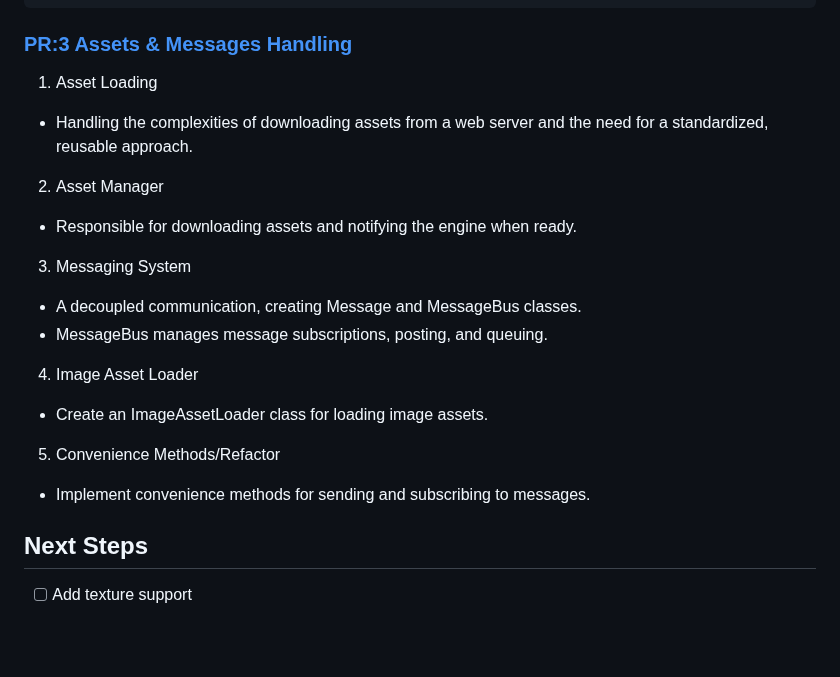
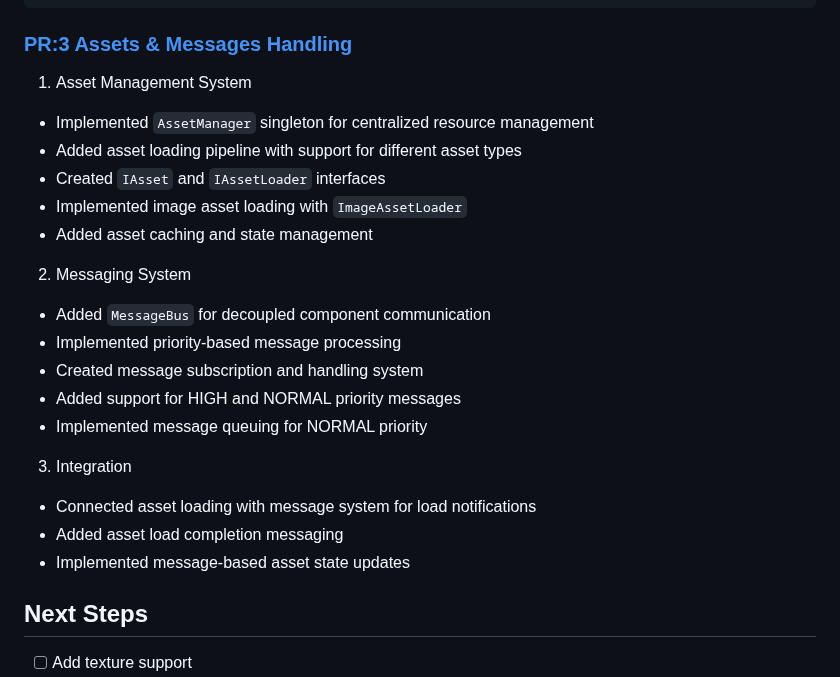
Before and after one commit to Cyrus-0101/koru-ts, a Markdown page: README.md, the part around one of its changes. Rendered like a GitHub page; blank space fills up the shorter version.

````diff
--- a/README.md
+++ b/README.md
@@ -339,21 +384,25 @@ sprite.draw();  // Renders using WebGL
 ```
 
 ### [PR:3 Assets & Messages Handling](https://github.com/Cyrus-0101/koru-ts/pull/3)
-1. Asset Loading
-- Handling the complexities of downloading assets from a web server and the need for a standardized, reusable approach.
+1. Asset Management System
+- Implemented `AssetManager` singleton for centralized resource management
+- Added asset loading pipeline with support for different asset types
+- Created `IAsset` and `IAssetLoader` interfaces
+- Implemented image asset loading with
+`ImageAssetLoader`
+- Added asset caching and state management
 
-2. Asset Manager
-- Responsible for downloading assets and notifying the engine when ready.
+2. Messaging System
+- Added `MessageBus` for decoupled component communication
+- Implemented priority-based message processing
+- Created message subscription and handling system
+- Added support for HIGH and NORMAL priority messages
+- Implemented message queuing for NORMAL priority
 
-3. Messaging System
-- A decoupled communication, creating Message and MessageBus classes.
-- MessageBus manages message subscriptions, posting, and queuing.
-
-4. Image Asset Loader
-- Create an ImageAssetLoader class for loading image assets.
-
-5. Convenience Methods/Refactor
-- Implement convenience methods for sending and subscribing to messages.
+3. Integration
+- Connected asset loading with message system for load notifications
+- Added asset load completion messaging
+- Implemented message-based asset state updates
 
 ## Next Steps
 
````
Also changed, not shown: other parts of README.md (+45 -0 lines).
